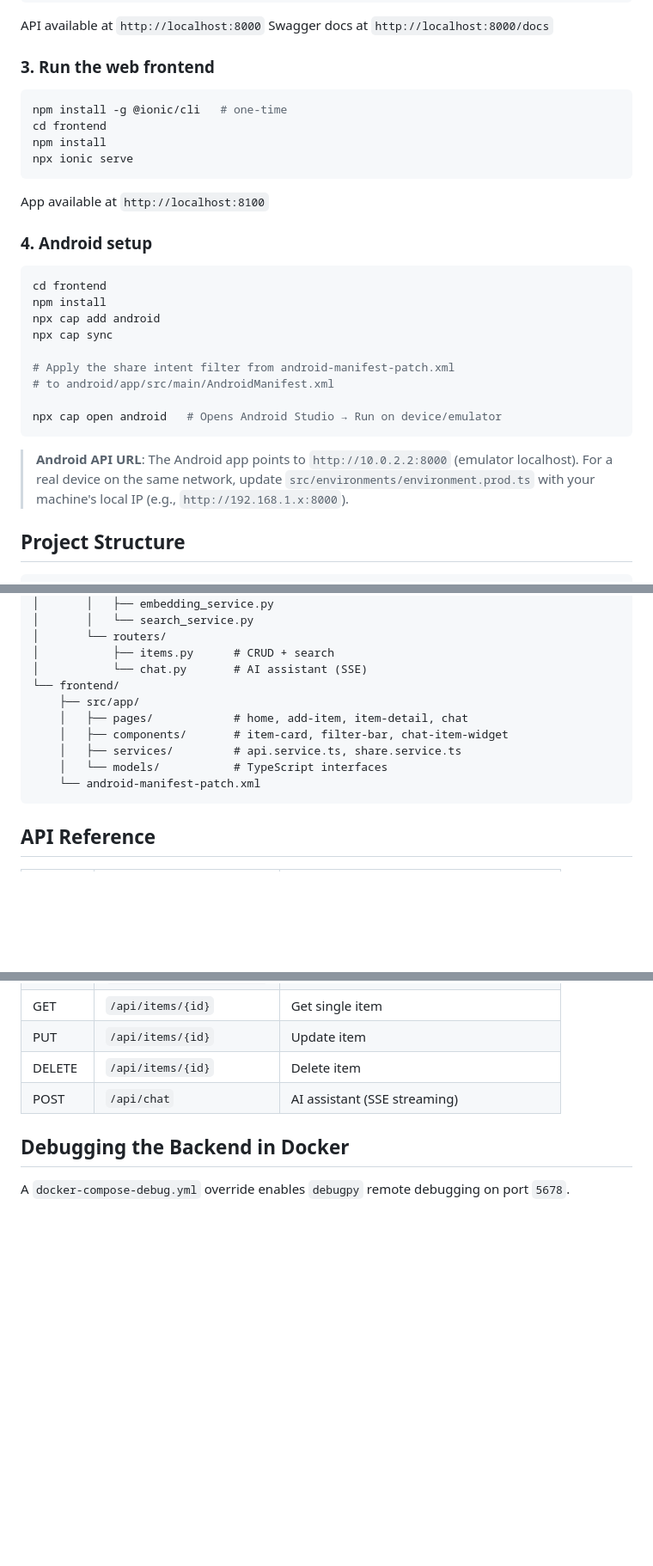
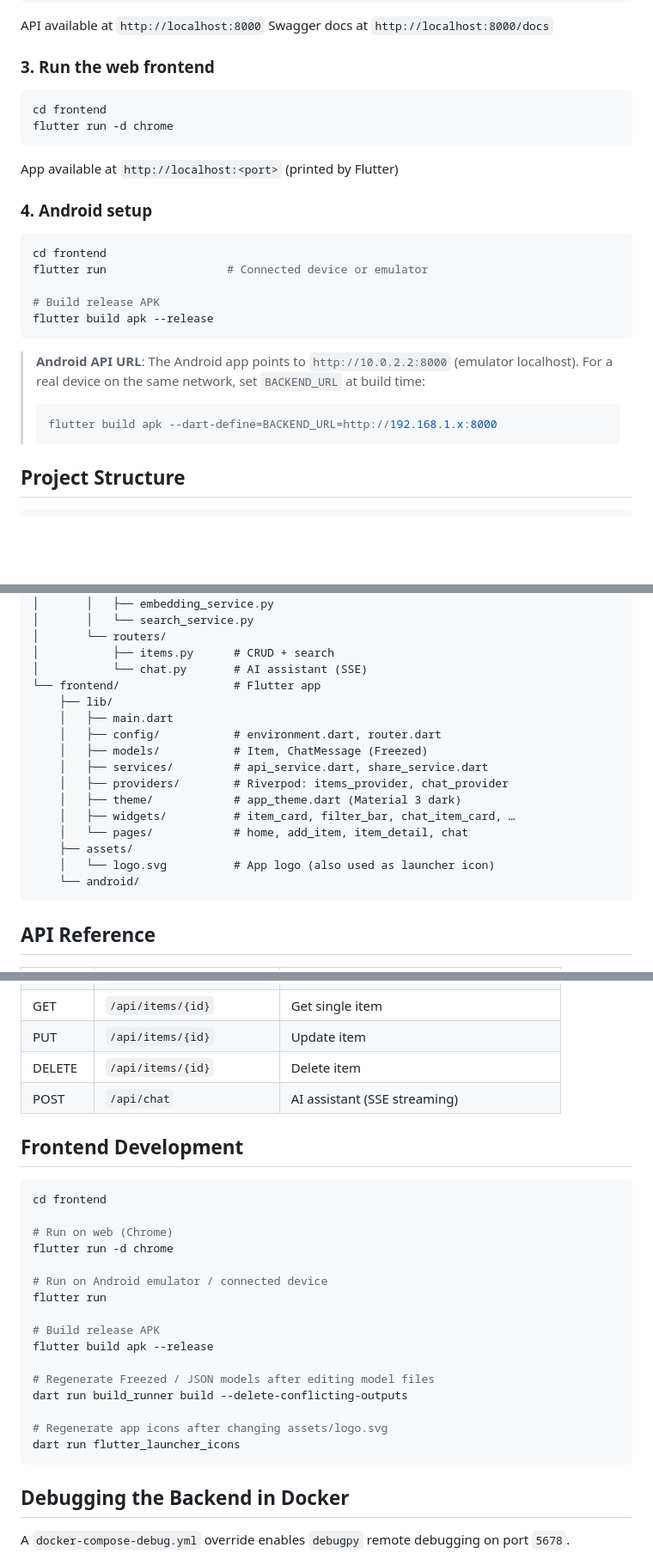
Before and after one commit to ahmadnouh97/my-second-memory, a Markdown page: README.md, 3 parts joined by grey strips. Shown at 86% size. Drawn GitHub-style; blank space fills up the shorter version.

Commit message:
refactor(frontend): transition from Ionic/Angular to Flutter with updated project structure and development commands

````diff
--- a/README.md
+++ b/README.md
@@ -43,31 +43,27 @@ Swagger docs at `http://localhost:8000/docs`
 ### 3. Run the web frontend
 
 ```bash
-npm install -g @ionic/cli   # one-time
 cd frontend
-npm install
-npx ionic serve
+flutter run -d chrome
 ```
 
-App available at `http://localhost:8100`
+App available at `http://localhost:<port>` (printed by Flutter)
 
 ### 4. Android setup
 
 ```bash
 cd frontend
-npm install
-npx cap add android
-npx cap sync
+flutter run                  # Connected device or emulator
 
-# Apply the share intent filter from android-manifest-patch.xml
-# to android/app/src/main/AndroidManifest.xml
-
-npx cap open android   # Opens Android Studio → Run on device/emulator
+# Build release APK
+flutter build apk --release
 ```
 
 > **Android API URL**: The Android app points to `http://10.0.2.2:8000` (emulator localhost).
-> For a real device on the same network, update `src/environments/environment.prod.ts`
-> with your machine's local IP (e.g., `http://192.168.1.x:8000`).
+> For a real device on the same network, set `BACKEND_URL` at build time:
+> ```bash
+> flutter build apk --dart-define=BACKEND_URL=http://192.168.1.x:8000
+> ```
 
 ## Project Structure
 
@@ -95,13 +91,19 @@ my-second-memory/
 │       └── routers/
 │           ├── items.py      # CRUD + search
 │           └── chat.py       # AI assistant (SSE)
-└── frontend/
-    ├── src/app/
-    │   ├── pages/            # home, add-item, item-detail, chat
-    │   ├── components/       # item-card, filter-bar, chat-item-widget
-    │   ├── services/         # api.service.ts, share.service.ts
-    │   └── models/           # TypeScript interfaces
-    └── android-manifest-patch.xml
+└── frontend/                 # Flutter app
+    ├── lib/
+    │   ├── main.dart
+    │   ├── config/           # environment.dart, router.dart
+    │   ├── models/           # Item, ChatMessage (Freezed)
+    │   ├── services/         # api_service.dart, share_service.dart
+    │   ├── providers/        # Riverpod: items_provider, chat_provider
+    │   ├── theme/            # app_theme.dart (Material 3 dark)
+    │   ├── widgets/          # item_card, filter_bar, chat_item_card, …
+    │   └── pages/            # home, add_item, item_detail, chat
+    ├── assets/
+    │   └── logo.svg          # App logo (also used as launcher icon)
+    └── android/
 ```
 
 ## API Reference
@@ -116,6 +118,27 @@ my-second-memory/
 | PUT | `/api/items/{id}` | Update item |
 | DELETE | `/api/items/{id}` | Delete item |
 | POST | `/api/chat` | AI assistant (SSE streaming) |
+
+## Frontend Development
+
+```bash
+cd frontend
+
+# Run on web (Chrome)
+flutter run -d chrome
+
+# Run on Android emulator / connected device
+flutter run
+
+# Build release APK
+flutter build apk --release
+
+# Regenerate Freezed / JSON models after editing model files
+dart run build_runner build --delete-conflicting-outputs
+
+# Regenerate app icons after changing assets/logo.svg
+dart run flutter_launcher_icons
+```
 
 ## Debugging the Backend in Docker
 
````
Also changed, not shown: other parts of README.md (+1 -1 lines), CLAUDE.md (+17 -8 lines).
